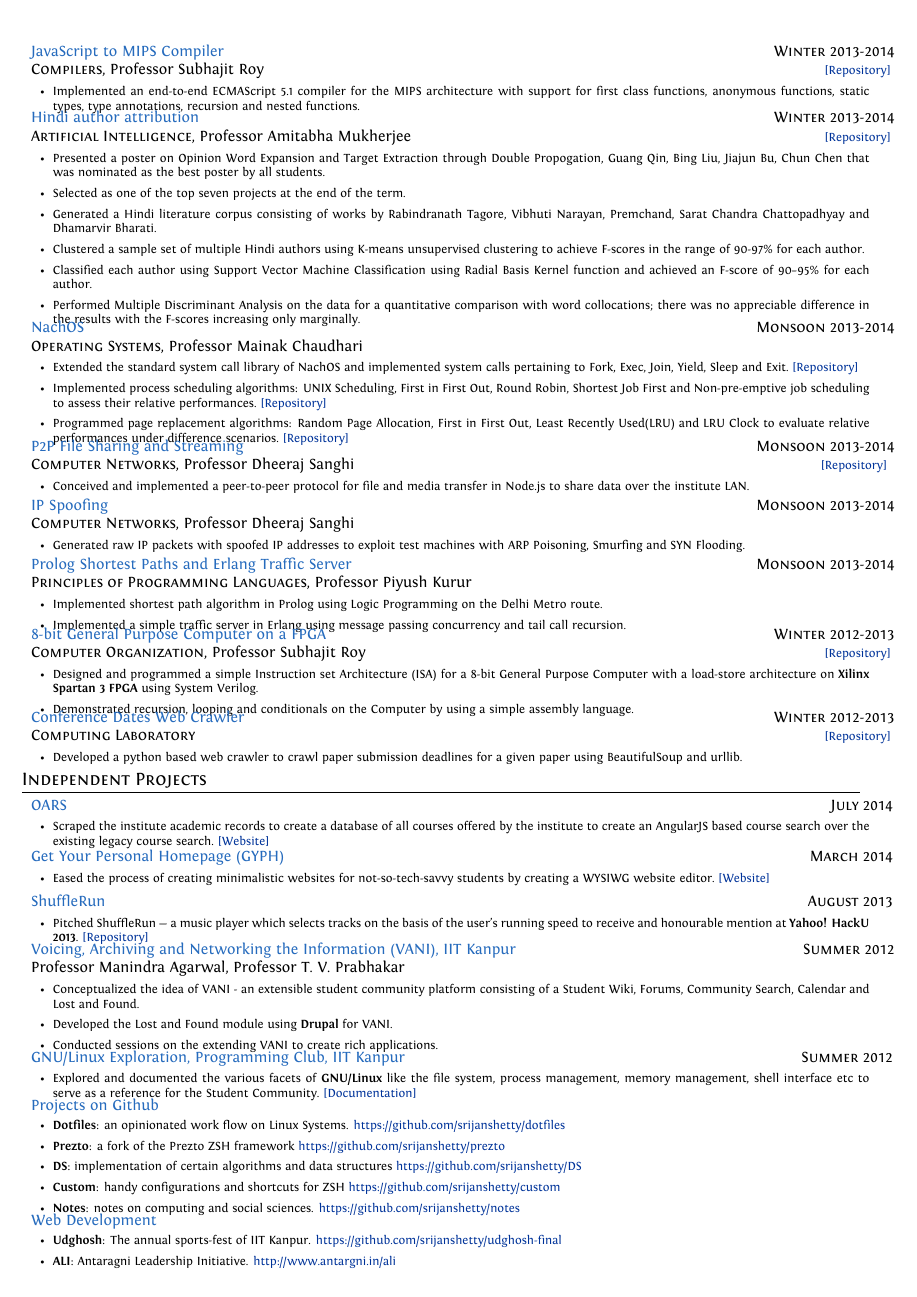
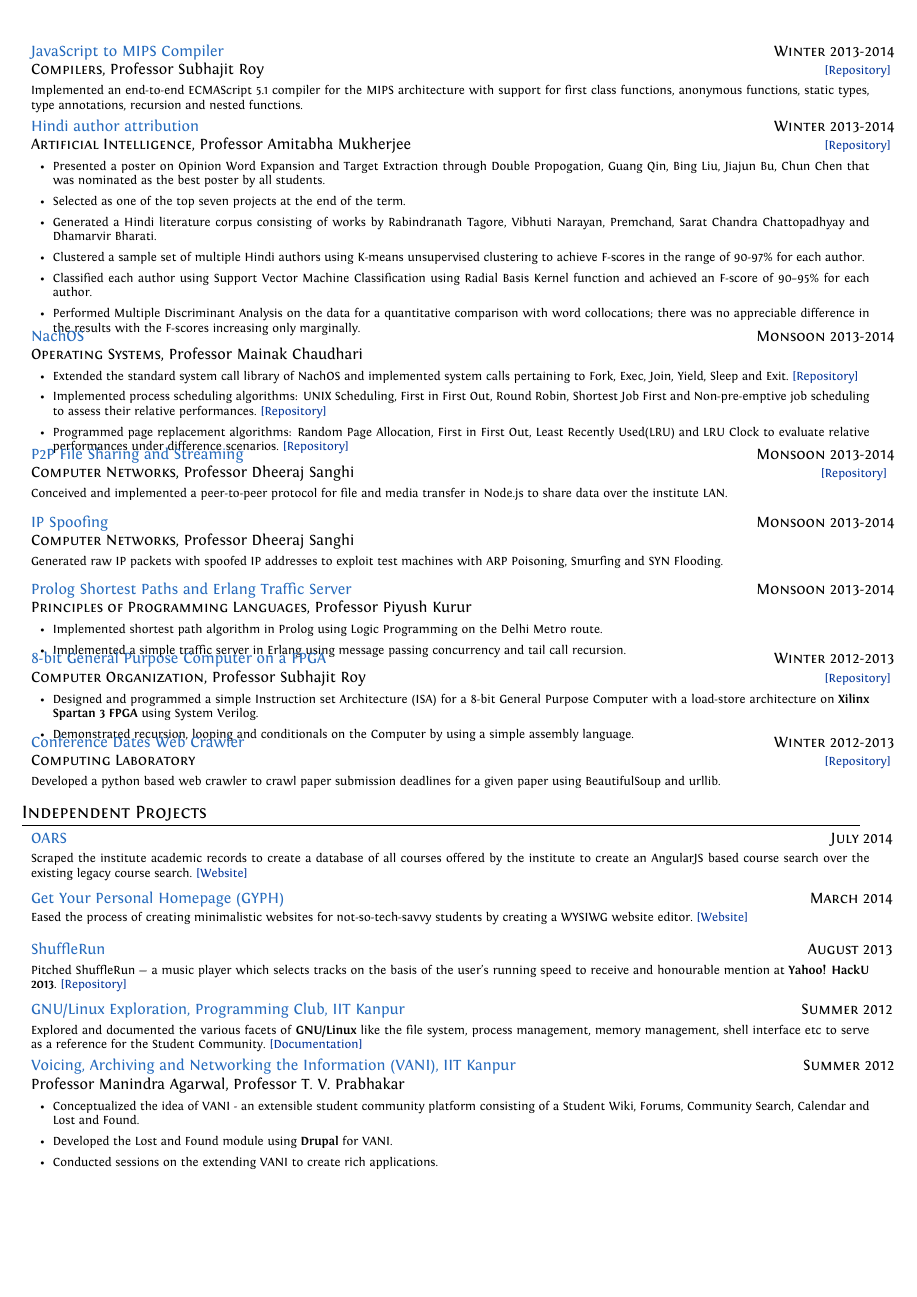
Before and after one commit to srijanshetty/cv, a LaTeX CV (cv.tex): page 2 of 3. Compiled offline with XeLaTeX; an older LaTeX class or package is replaced by its successor.

Commit message:
Added new enviornments to handle single line entries

```diff
--- a/cv.tex
+++ b/cv.tex
@@ -337,28 +358,24 @@ Programming Languages, Networks and Systems, Security, Web-Development, Natural
       \end{itemize}
     }
 
-\cproject
+\scproject
     {Monsoon 2013-2014}
     {P2P File Sharing and Streaming}
     {\textsc{Computer Networks}, Professor Dheeraj Sanghi}
     { \href{https://github.com/srijanshetty/nodesock}{ \footnotesize{[Repository]} } }
     {
-     \begin{itemize}[leftmargin=0.5cm]
-         \item Conceived and implemented a peer-to-peer protocol for file and media transfer in Node.js to share
+         Conceived and implemented a peer-to-peer protocol for file and media transfer in Node.js to share
          data over the institute LAN.
-     \end{itemize}
     }
 
-\cproject
+\scproject
     {Monsoon 2013-2014}
     {IP Spoofing}
     {\textsc{Computer Networks}, Professor Dheeraj Sanghi}
     {}
     {
-      \begin{itemize}[leftmargin=0.5cm]
-          \item Generated raw IP packets with spoofed IP addresses to exploit test machines with ARP Poisoning,
+          Generated raw IP packets with spoofed IP addresses to exploit test machines with ARP Poisoning,
           Smurfing and SYN Flooding.
-      \end{itemize}
     }
 
 \cproject
@@ -404,31 +419,34 @@ Programming Languages, Networks and Systems, Security, Web-Development, Natural
 %----------------------------------------------------------------------------------------
 \section{Independent Projects}
 
-\iproject {July 2014}
+\siproject {July 2014}
           {OARS}
           {
-               \begin{itemize}[leftmargin=0.5cm]
-                   \item Scraped the institute academic records to create a database of all courses offered by the institute to create an
+              Scraped the institute academic records to create a database of all courses offered by the institute to create an
               AngularJS based course search over the existing legacy course search.  \href{https://navya.github.io/oars}{[Website]}
-               \end{itemize}
            }
 
-\iproject {March 2014}
+\siproject {March 2014}
           {Get Your Personal Homepage (GYPH)}
           {
-               \begin{itemize}[leftmargin=0.5cm]
-                   \item Eased the process of creating minimalistic websites for not-so-tech-savvy students by creating a WYSIWG website
+               Eased the process of creating minimalistic websites for not-so-tech-savvy students by creating a WYSIWG website
                editor.  \href{http://gyph2.herokuapp.com/} {[Website]}
-               \end{itemize}
            }
 
-\iproject {August 2013}
+\siproject {August 2013}
            {ShuffleRun}
            {
-              \begin{itemize}[leftmargin=0.5cm]
-                  \item Pitched ShuffleRun --- a music player which selects tracks on the basis of the user's running speed to receive
+               Pitched ShuffleRun --- a music player which selects tracks on the basis of the user's running speed to receive
                and honourable mention at \textbf{Yahoo! HackU 2013}.  \href{https://github.com/srijanshetty/ShuffleRun} {[Repository]}
-              \end{itemize}
+           }
+
+\siproject {Summer 2012}
+           {GNU/Linux Exploration, Programming Club, IIT Kanpur}
+           {
+              Explored and documented the various facets of \textbf{GNU/Linux} like the file system,
+              process management, memory management, shell interface etc to serve as a reference for the
+              Student Community.
+              \href{https://docs.google.com/document/d/1ZHO9w36aoq3oaZBR4Um1AOmDfiTDAEgM6baQAu3icw4/edit?usp=sharing}{[Documentation]}
            }
 
 \lproject {Summer 2012}
```
Also changed, not shown: TODO.md (+1 -0 lines), cv.tex (45 more changed lines). Lines whose indentation alone changed are shown as unchanged.
